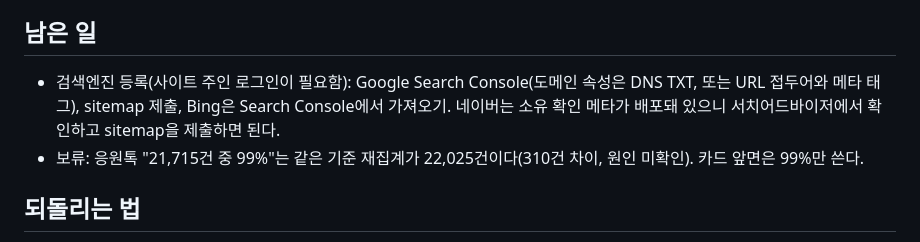
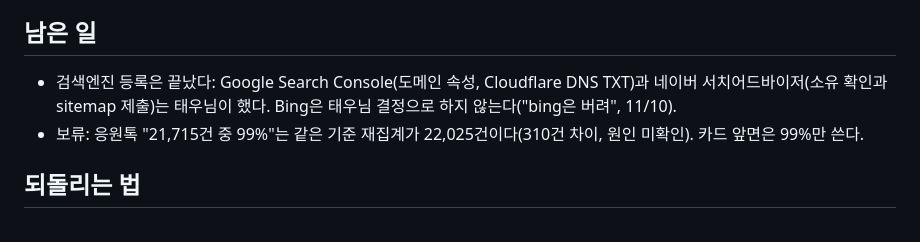
Before and after one commit to TAEW00KIM/TAEW00KIM.github.io, a Markdown page: PROGRESS.md, the part around the change. Drawn GitHub-style.

Commit message:
PROGRESS: search console registration is done; Bing skipped

```diff
--- a/PROGRESS.md
+++ b/PROGRESS.md
@@ -26,7 +26,7 @@
 
 ## 남은 일
 
-- 검색엔진 등록(사이트 주인 로그인이 필요함): Google Search Console(도메인 속성은 DNS TXT, 또는 URL 접두어와 메타 태그), sitemap 제출, Bing은 Search Console에서 가져오기. 네이버는 소유 확인 메타가 배포돼 있으니 서치어드바이저에서 확인하고 sitemap을 제출하면 된다.
+- 검색엔진 등록은 끝났다: Google Search Console(도메인 속성, Cloudflare DNS TXT)과 네이버 서치어드바이저(소유 확인과 sitemap 제출)는 태우님이 했다. Bing은 태우님 결정으로 하지 않는다("bing은 버려", 11/10).
 - 보류: 응원톡 "21,715건 중 99%"는 같은 기준 재집계가 22,025건이다(310건 차이, 원인 미확인). 카드 앞면은 99%만 쓴다.
 
 ## 되돌리는 법
```
